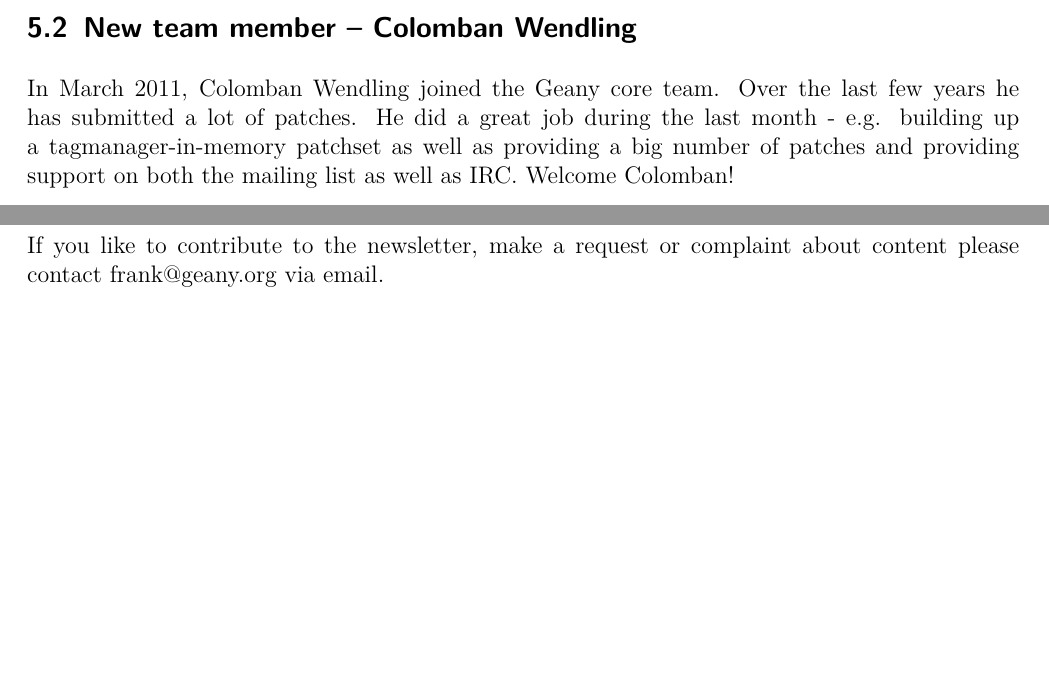
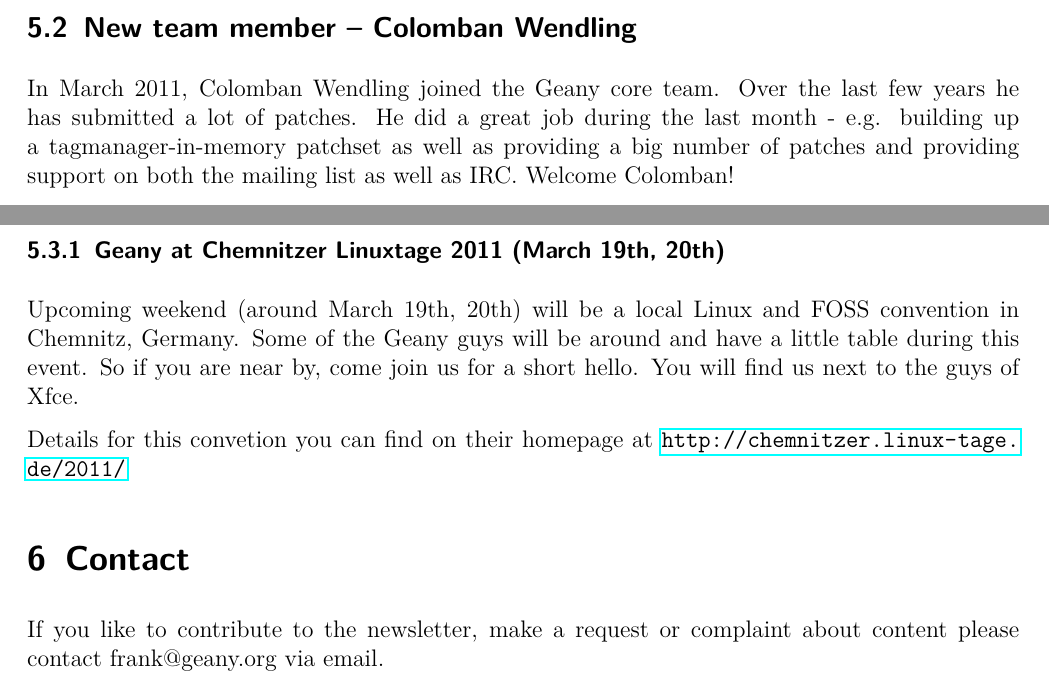
Before and after one commit to geany/newsletter, a LaTeX document (newsletter_1.tex): two parts of pages 7 and 8 of 8, joined at a grey line, cut so that both start at the same text, the shorter picture padded with empty space. Compiled offline with pdfLaTeX.

Commit message:
Adding geany local at Chemnitzer Linuxtage

```diff
--- a/newsletter_1.tex
+++ b/newsletter_1.tex
@@ -193,13 +193,23 @@
 
 \subsection{New team member -- Colomban Wendling}
 
-In March 2011, Colomban Wendling joined the Geany core
-team. Over the last few years he has submitted a lot of patches.
-He did a great job during the last month - e.g. building up a
-tagmanager-in-memory patchset as well as providing a big number of
-patches and providing support on both the mailing list as well as IRC. Welcome
-Colomban!
+In March 2011, Colomban Wendling joined the Geany core team. Over
+the last few years he has submitted a lot of patches. He did a great
+job during the last month - e.g. building up a tagmanager-in-memory
+patchset as well as providing a big number of patches and providing
+support on both the mailing list as well as IRC. Welcome Colomban!
 
+\subsection{Geany local}
+\subsubsection{Geany at Chemnitzer Linuxtage 2011 (March 19th, 20th)}
+
+Upcoming weekend (around March 19th, 20th) will be a local Linux and FOSS
+convention in Chemnitz, Germany. Some of the Geany guys will be
+around and have a little table during this event. So if you are near
+by, come join us for a short hello. You will find us next to the
+guys of Xfce.
+
+Details for this convetion you can find on their homepage at \url
+{http://chemnitzer.linux-tage.de/2011/}
 
 \section{Contact}
 
```
